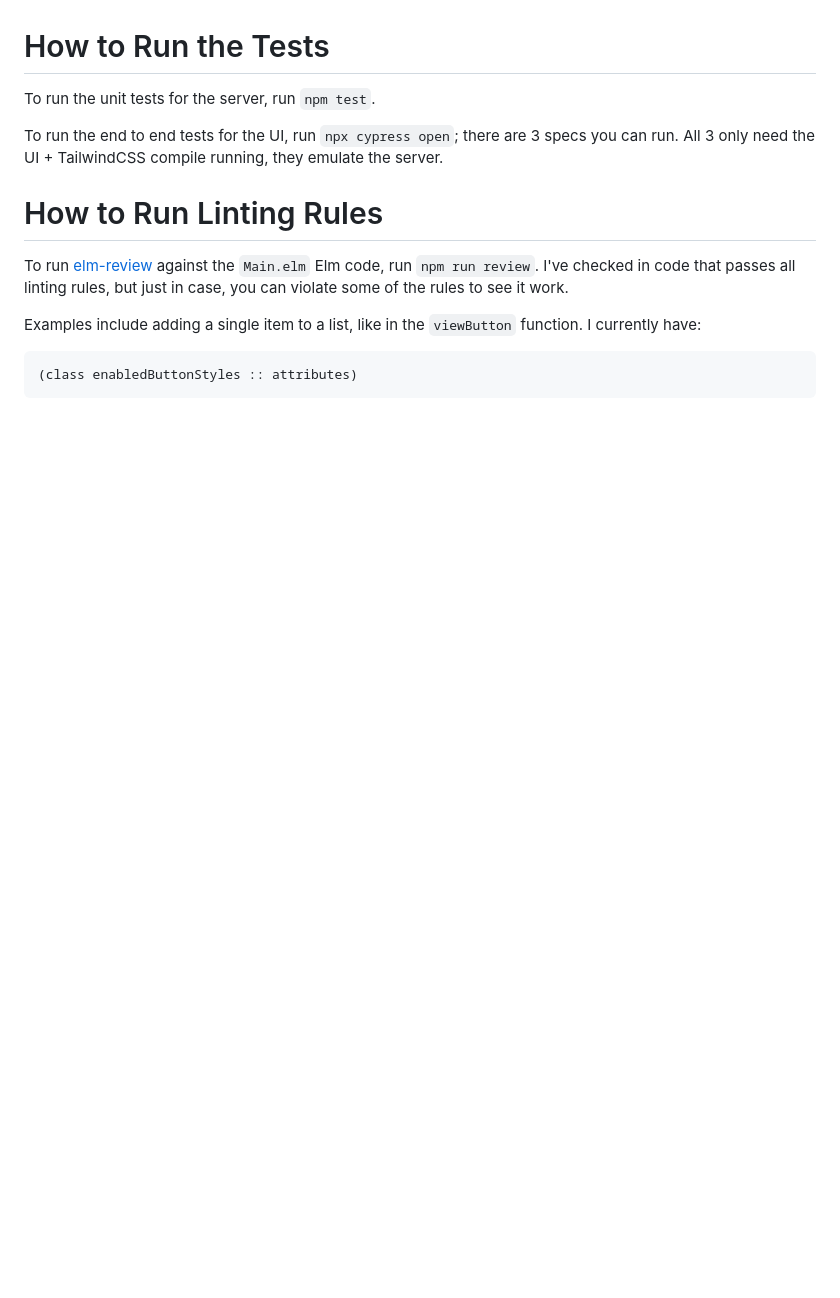
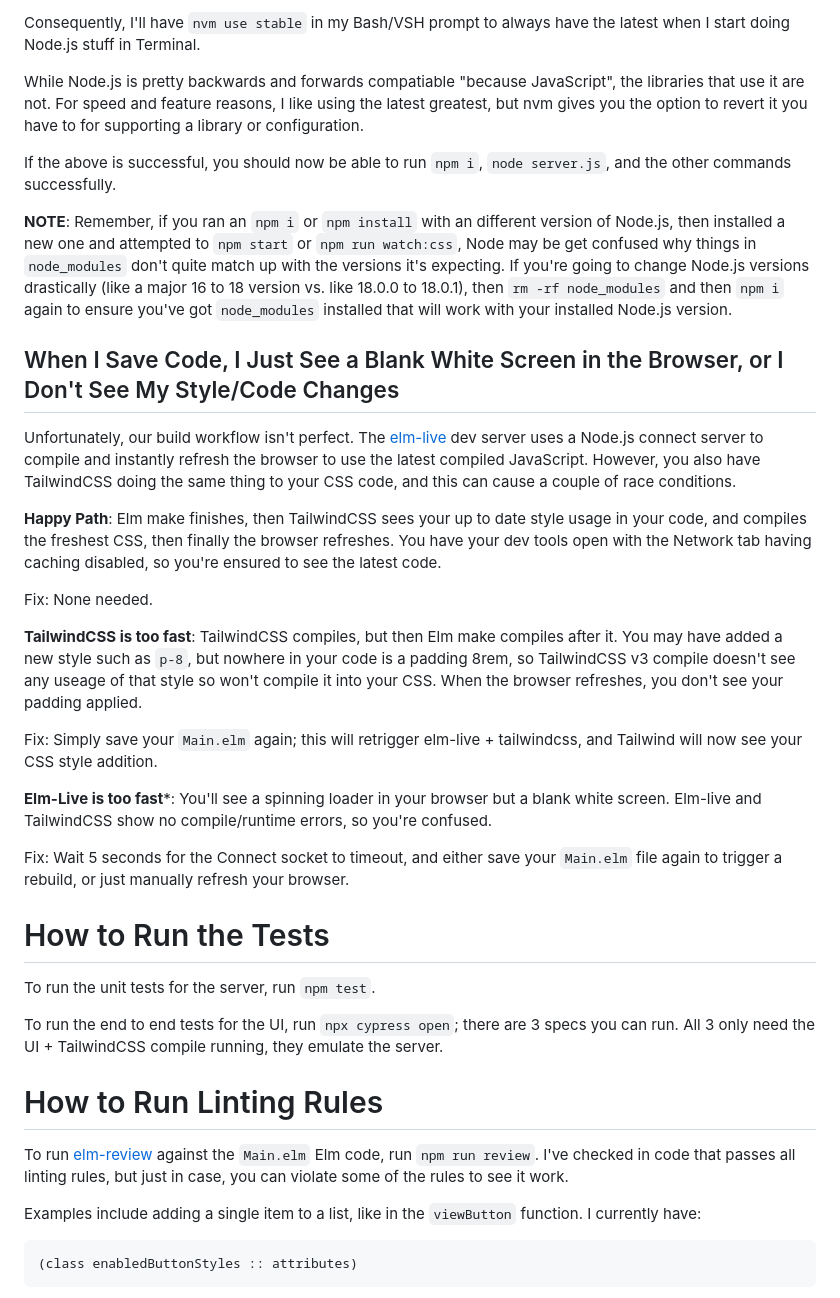
Before and after one commit to JesterXL/alto-ui, a Markdown page: README.md, the part around the change printed below. Rendered like a GitHub page; blank space fills up the shorter version.

```diff
--- a/README.md
+++ b/README.md
@@ -23,3 +55,26 @@ Depending on which breakpoint you're on, you can either click the black dots to
+Consequently, I'll have `nvm use stable` in my Bash/VSH prompt to always have the latest when I start doing Node.js stuff in Terminal.
+
+While Node.js is pretty backwards and forwards compatiable "because JavaScript", the libraries that use it are not. For speed and feature reasons, I like using the latest greatest, but nvm gives you the option to revert it you have to for supporting a library or configuration.
+
+If the above is successful, you should now be able to run `npm i`, `node server.js`, and the other commands successfully.
+
+**NOTE**: Remember, if you ran an `npm i` or `npm install` with an different version of Node.js, then installed a new one and attempted to `npm start` or `npm run watch:css`, Node may be get confused why things in `node_modules` don't quite match up with the versions it's expecting. If you're going to change Node.js versions drastically (like a major 16 to 18 version vs. like 18.0.0 to 18.0.1), then `rm -rf node_modules` and then `npm i` again to ensure you've got `node_modules` installed that will work with your installed Node.js version.
+
+## When I Save Code, I Just See a Blank White Screen in the Browser, or I Don't See My Style/Code Changes
+
+Unfortunately, our build workflow isn't perfect. The [elm-live](https://github.com/wking-io/elm-live) dev server uses a Node.js connect server to compile and instantly refresh the browser to use the latest compiled JavaScript. However, you also have TailwindCSS doing the same thing to your CSS code, and this can cause a couple of race conditions.
+
+**Happy Path**: Elm make finishes, then TailwindCSS sees your up to date style usage in your code, and compiles the freshest CSS, then finally the browser refreshes. You have your dev tools open with the Network tab having caching disabled, so you're ensured to see the latest code.
+
+Fix: None needed.
+
+**TailwindCSS is too fast**: TailwindCSS compiles, but then Elm make compiles after it. You may have added a new style such as `p-8`, but nowhere in your code is a padding 8rem, so TailwindCSS v3 compile doesn't see any useage of that style so won't compile it into your CSS. When the browser refreshes, you don't see your padding applied.
+
+Fix: Simply save your `Main.elm` again; this will retrigger elm-live + tailwindcss, and Tailwind will now see your CSS style addition.
+
+**Elm-Live is too fast***: You'll see a spinning loader in your browser but a blank white screen. Elm-live and TailwindCSS show no compile/runtime errors, so you're confused.
+
+Fix: Wait 5 seconds for the Connect socket to timeout, and either save your `Main.elm` file again to trigger a rebuild, or just manually refresh your browser.
 
 # How to Run the Tests
 
```
Also changed, not shown: other parts of README.md (+32 -0 lines), docs/two-terminals.png (added), 1 other file.
